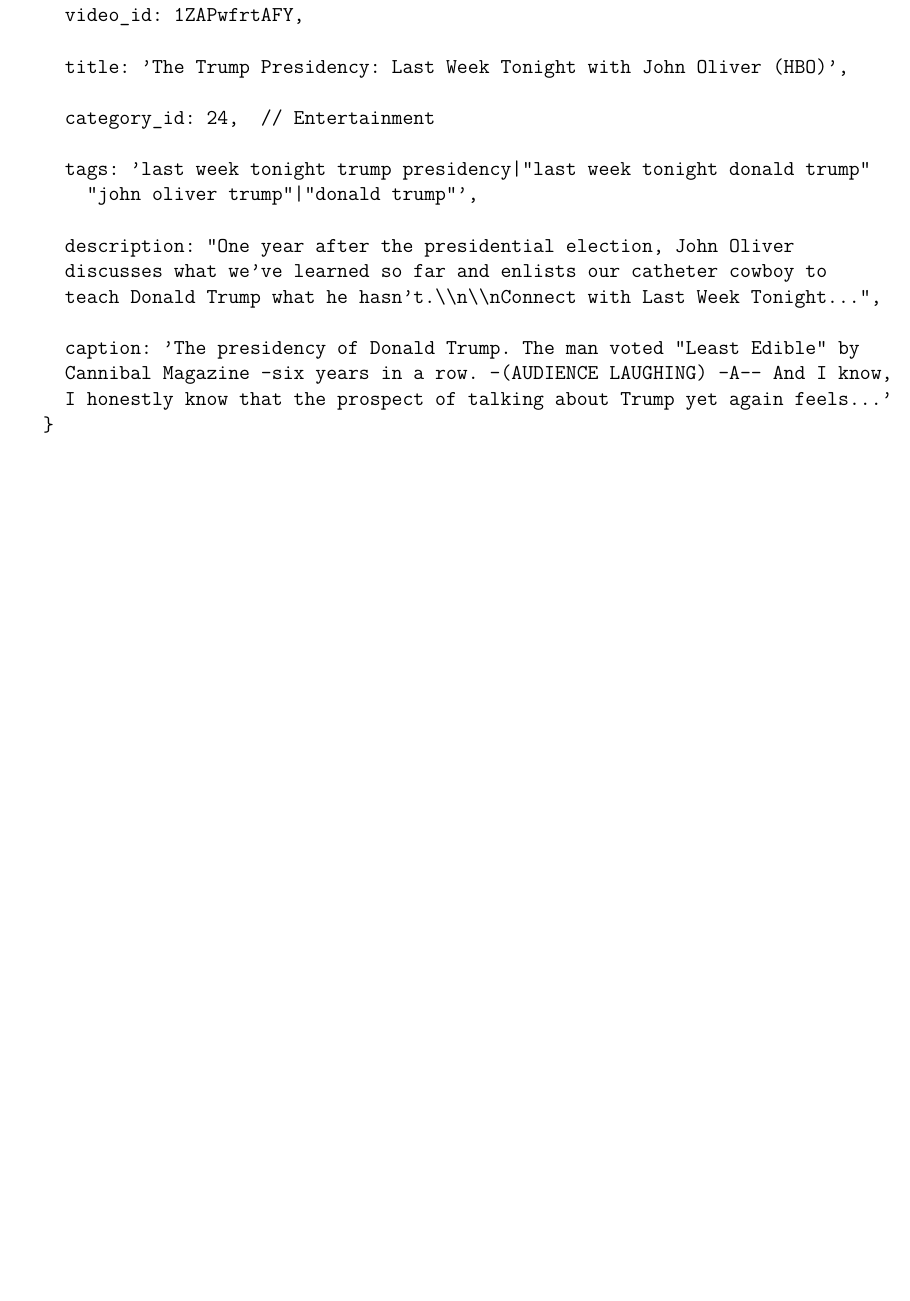
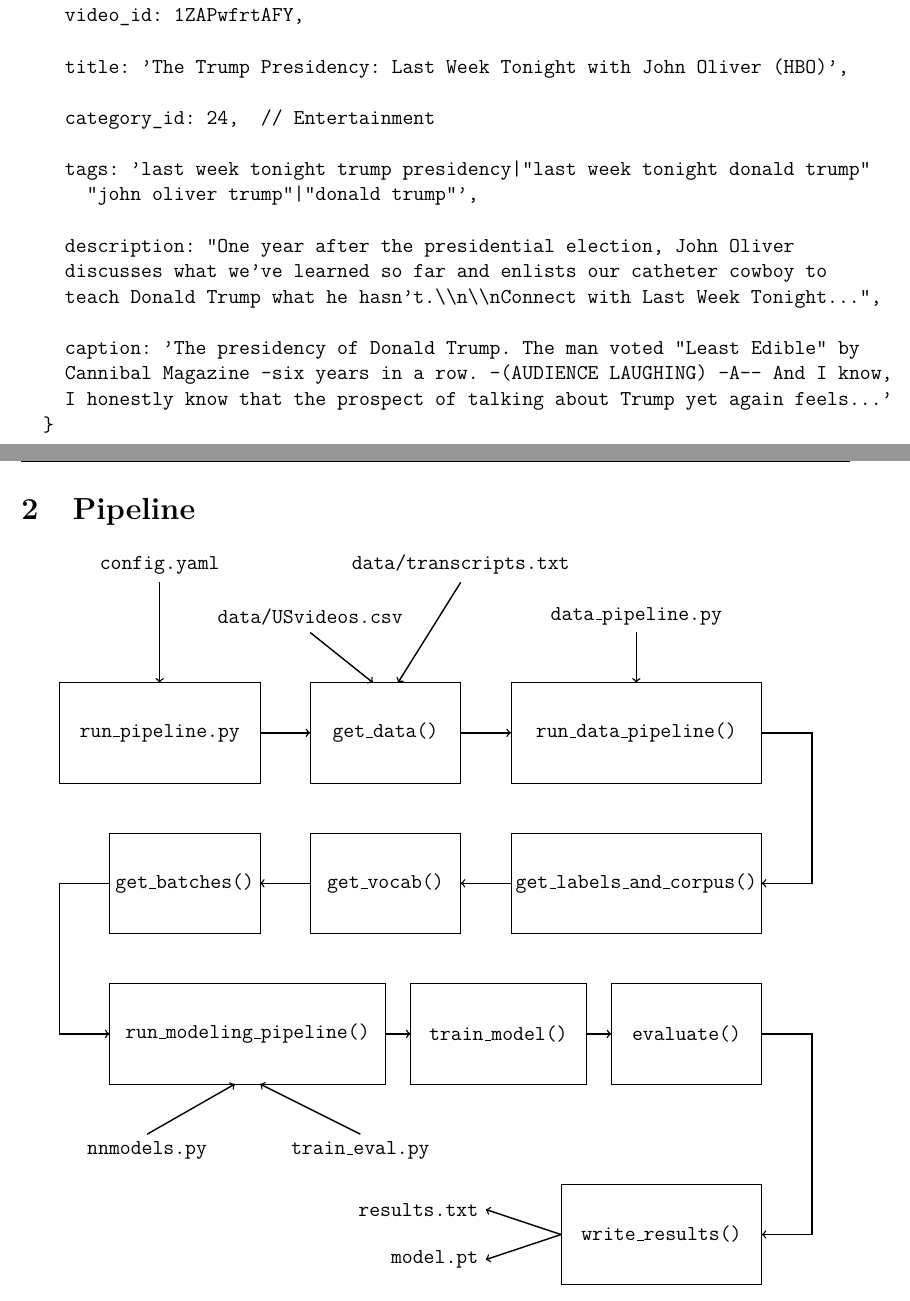
Before and after one commit to lavalleedelgado/youtube-labels, a LaTeX document (presentation/figures.tex): part of page 2 of 4 before the commit and two parts of pages 2 and 3 of 6 after it, the two joined at a grey line, cut so that both start at the same text, the shorter picture padded with empty space. Compiled offline with pdfLaTeX.

Commit message:
Added more figures.

```diff
--- a/presentation/figures.tex
+++ b/presentation/figures.tex
@@ -152,3 +152,38 @@
   }
 \end{Verbatim}
 
+\section{Pipeline}
+
+\begin{center}
+  \begin{tikzpicture}[x=1cm, y=1cm]
+    \draw (0, 3) rectangle (4, 5) node[pos=0.5] {\texttt{run\_pipeline.py}};
+    \draw[<-, thick] (2, 5) -- (2, 7) node[above] {\texttt{config.yaml}};
+    \draw[->, thick] (4, 4) -- (5, 4);
+    \draw (5, 3) rectangle (8, 5) node[pos=0.5] {\texttt{get\_data()}};
+    \draw[<-, thick] (6.25, 5) -- (5, 6) node[above] {\texttt{data/USvideos.csv}};
+    \draw[<-, thick] (6.75, 5) -- (8, 7) node[above] {\texttt{data/transcripts.txt}};
+    \draw[->, thick] (8, 4) -- (9, 4);
+    \draw (9, 3) rectangle (14, 5) node[pos=0.5] {\texttt{run\_data\_pipeline()}};
+    \draw[<-, thick] (11.5, 5) -- (11.5, 6) node[above] {\texttt{data\_pipeline.py}};
+    \draw[->, thick] (14, 4) -- (15, 4) -- (15, 1) -- (14, 1);
+    \draw (9, 0) rectangle (14, 2) node[pos=0.5] {\texttt{get\_labels\_and\_corpus()}};
+    \draw[<-, thick] (8, 1) -- (9, 1);
+    \draw (5, 0) rectangle (8, 2) node[pos=0.5] {\texttt{get\_vocab()}};
+    \draw[<-, thick] (4, 1) -- (5, 1);
+    \draw (1, 0) rectangle (4, 2) node[pos=0.5] {\texttt{get\_batches()}};
+    \draw[->, thick] (1, 1) -- (0, 1) -- (0, -2) -- (1, -2);
+    \draw (1, -3) rectangle (6.5, -1) node[pos=0.5]  {\texttt{run\_modeling\_pipeline()}};
+    \draw[<-, thick] (3.50, -3) -- (1.75, -4) node[below] {\texttt{nnmodels.py}};
+    \draw[<-, thick] (4, -3) -- (6, -4) node[below] {\texttt{train\_eval.py}};
+    \draw[->, thick] (6.5, -2) -- (7, -2);
+    \draw (7, -3) rectangle (10.5, -1) node[pos=0.5] {\texttt{train\_model()}};
+    \draw[->, thick] (10.5, -2) -- (11, -2);
+    \draw (11, -3) rectangle (14, -1) node[pos=0.5] {\texttt{evaluate()}};
+    \draw[->, thick] (14, -2) -- (15, -2) -- (15, -6) -- (14, -6);
+    \draw (10, -7) rectangle (14, -5) node[pos=0.5] {\texttt{write\_results()}};
+    \draw[->, thick] (10, -6) -- (8.5, -5.5) node[left] {\texttt{results.txt}};
+    \draw[->, thick] (10, -6) -- (8.5, -6.5) node[left] {\texttt{model.pt}};
+  \end{tikzpicture}
+\end{center}
+
+\newpage
```
Also changed, not shown: presentation/config.png (added), presentation/figures.pdf, presentation/pipeline.png (added), presentation/figures.tex (29 more changed lines).
